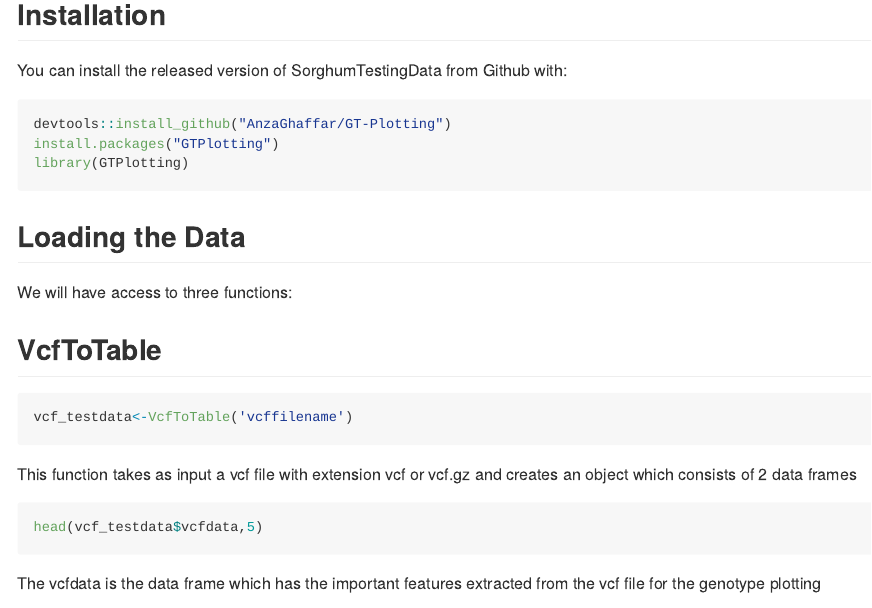
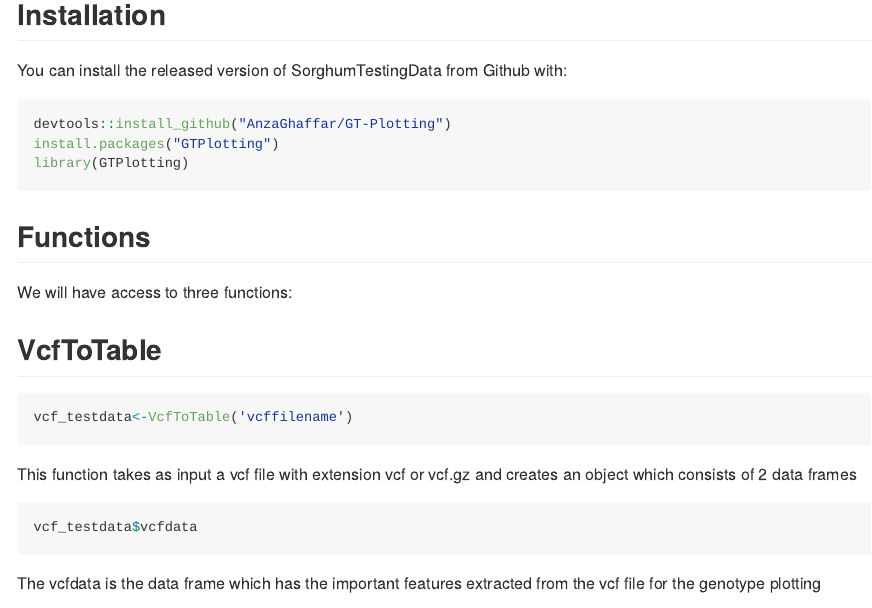
Before and after one commit to amora197/GT-Plotting, an R Markdown document (README.Rmd): the page in a window 1100 px wide, from 160 px down. The pictures show the output file README.md that the author committed with the source, drawn offline in the style of GitHub.

Commit message:
fixing the README.Rmd

````diff
--- a/README.Rmd
+++ b/README.Rmd
@@ -22,7 +22,7 @@ devtools::install_github("AnzaGhaffar/GT-Plotting")
 install.packages("GTPlotting")
 library(GTPlotting)
 ```
-## Loading the Data
+## Functions
 
 We will have access to three functions:
 
@@ -32,7 +32,7 @@ vcf_testdata<-VcfToTable('vcffilename')
 ```
 This function takes as input a vcf file with extension vcf or vcf.gz and creates an object which consists of 2 data frames
 ``` r
-head(vcf_testdata$vcfdata,5)
+vcf_testdata$vcfdata
 ```
 The vcfdata is the data frame which has the important features extracted from the vcf file for the genotype plotting
 ``` r
````
Also changed, not shown: README.md.
